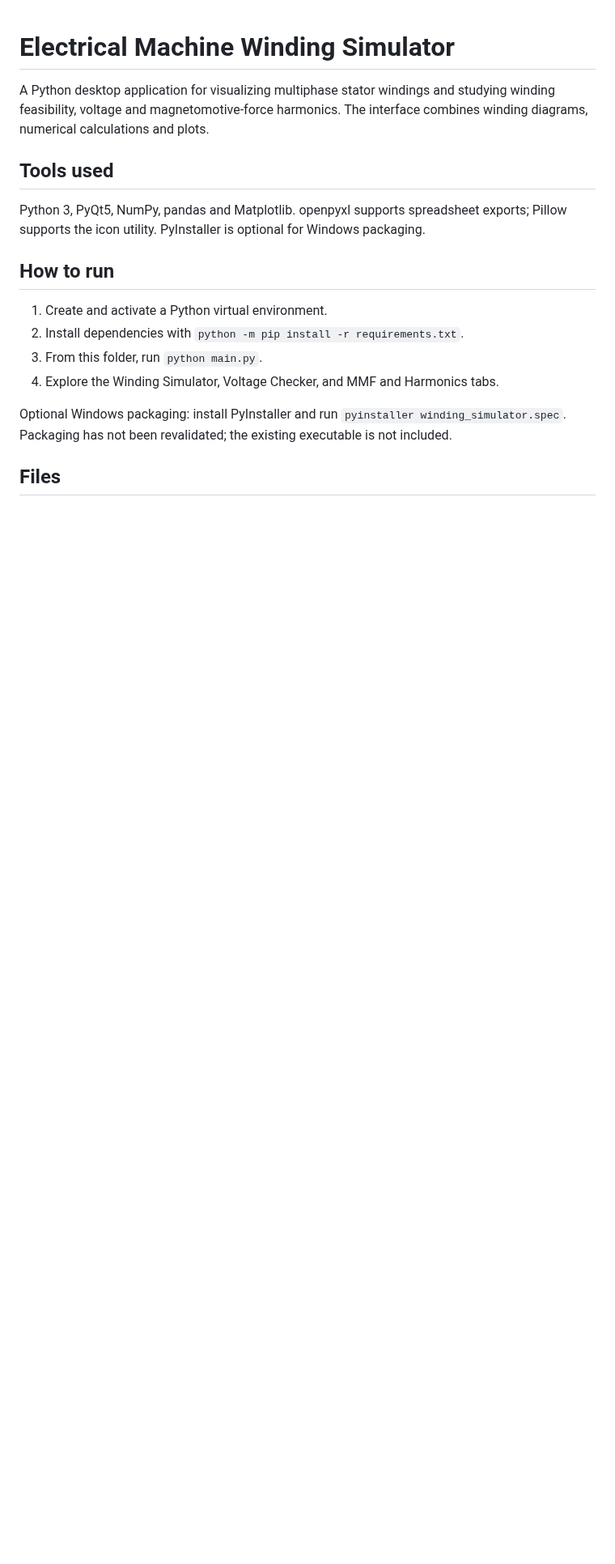
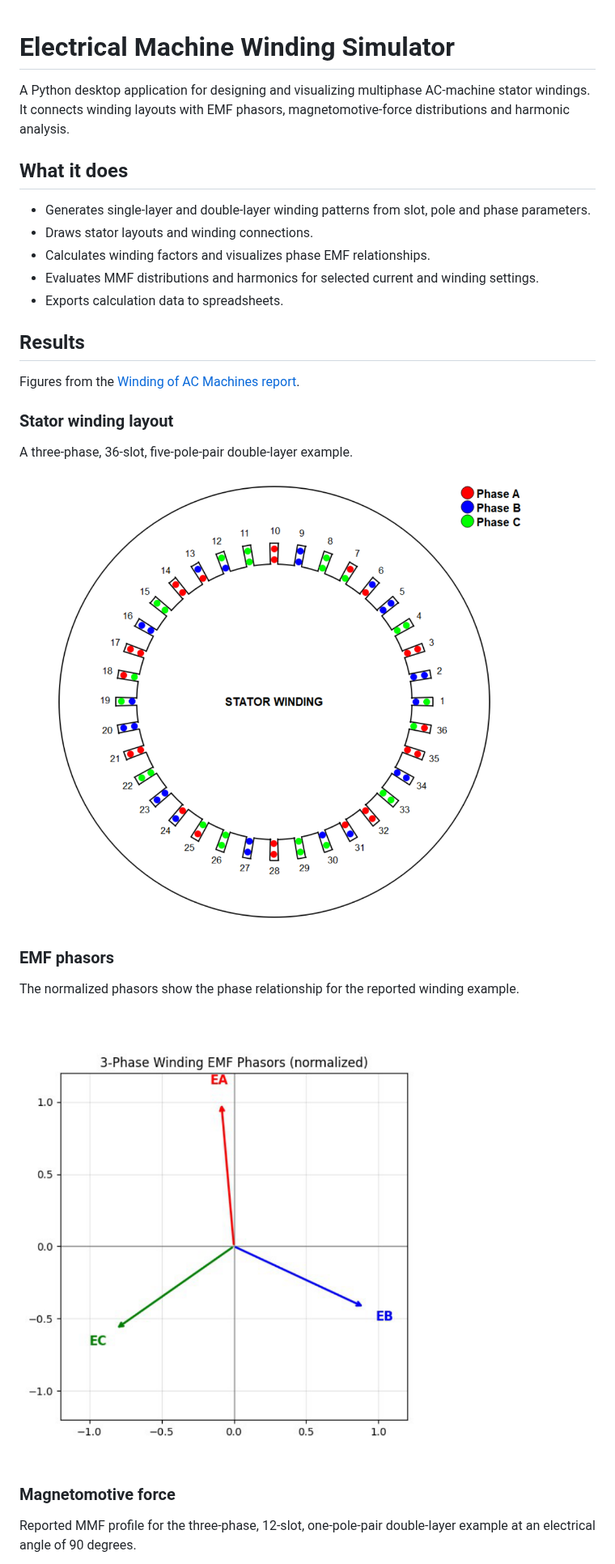
Before and after one commit to MouaadO/electrical-winding-simulator, a Markdown page: README.md, the part around one of its changes. Shown at 81% size. Drawn GitHub-style; pictures changed too: docs/results/emf-phasors.png (added), docs/results/stator-winding.png (added); blank space fills up the shorter version.

Commit message:
Showcase project features and report results in the README

```diff
--- a/README.md
+++ b/README.md
@@ -1,18 +1,32 @@
 # Electrical Machine Winding Simulator
 
-A Python desktop application for visualizing multiphase stator windings and studying winding feasibility, voltage and magnetomotive-force harmonics. The interface combines winding diagrams, numerical calculations and plots.
+A Python desktop application for designing and visualizing multiphase AC-machine stator windings. It connects winding layouts with EMF phasors, magnetomotive-force distributions and harmonic analysis.
 
-## Tools used
+## What it does
 
-Python 3, PyQt5, NumPy, pandas and Matplotlib. openpyxl supports spreadsheet exports; Pillow supports the icon utility. PyInstaller is optional for Windows packaging.
+- Generates single-layer and double-layer winding patterns from slot, pole and phase parameters.
+- Draws stator layouts and winding connections.
+- Calculates winding factors and visualizes phase EMF relationships.
+- Evaluates MMF distributions and harmonics for selected current and winding settings.
+- Exports calculation data to spreadsheets.
 
-## How to run
+## Results
 
-1. Create and activate a Python virtual environment.
-2. Install dependencies with `python -m pip install -r requirements.txt`.
-3. From this folder, run `python main.py`.
-4. Explore the Winding Simulator, Voltage Checker, and MMF and Harmonics tabs.
+Figures from the [Winding of AC Machines report](docs/winding-of-ac-machines-report.pdf).
 
-Optional Windows packaging: install PyInstaller and run `pyinstaller winding_simulator.spec`. Packaging has not been revalidated; the existing executable is not included.
+### Stator winding layout
 
-## Files
+A three-phase, 36-slot, five-pole-pair double-layer example.
+
+![Three-phase 36-slot double-layer winding layout](docs/results/stator-winding.png)
+
+### EMF phasors
+
+The normalized phasors show the phase relationship for the reported winding example.
+
+![Normalized three-phase winding EMF phasors](docs/results/emf-phasors.png)
+
+### Magnetomotive force
+
+Reported MMF profile for the three-phase, 12-slot, one-pole-pair double-layer example at an electrical angle of 90 degrees.
+
```
Also changed, not shown: other parts of README.md (+22 -13 lines), docs/results/resultant-mmf.png (added), 1 other file.
